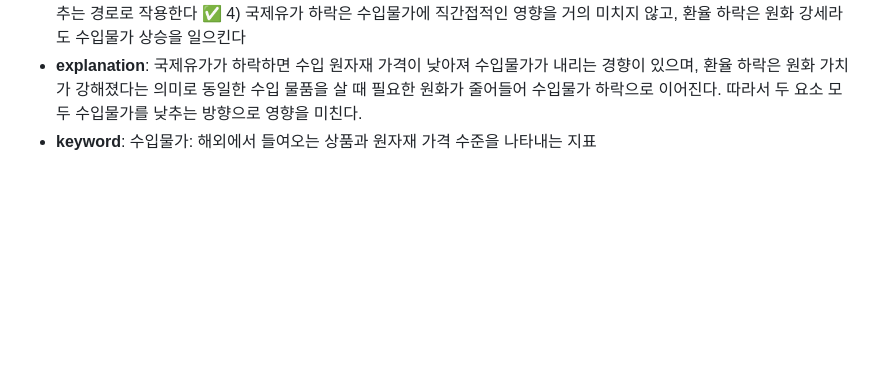
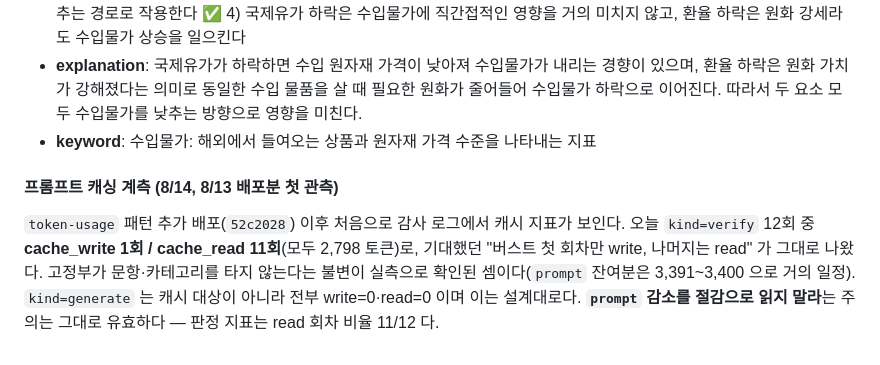
Before and after one commit to userri/PinQ-backend, a Markdown page: docs/quality-audit-log.md, the part around the change. Drawn GitHub-style; blank space fills up the shorter version.

Commit message:
docs: 8/14 검수 — 프롬프트 캐싱 첫 계측(verify 12회 중 read 11)

```diff
--- a/docs/quality-audit-log.md
+++ b/docs/quality-audit-log.md
@@ -680,3 +680,12 @@ go 기준: 엔화 4건(385·390·395·410) 중 3건 이상 동일 라벨, 2회
 - **choices**: 1) 국제유가 하락은 수입 원자재 가격을 낮춰 수입물가를 떨어뜨리지만, 환율 하락은 원화 가치 약화를 의미해 수입물가 상승 요인으로 작용한다 2) 국제유가 하락과 환율 하락 모두 수입물가 상승 요소로 작용해 동시에 상승 압력을 준다 3) 국제유가 하락은 수입 원자재 가격 하락을 통해 수입물가를 낮추고, 환율 하락은 원화 강세로 수입물가를 추가로 낮추는 경로로 작용한다 ✅ 4) 국제유가 하락은 수입물가에 직간접적인 영향을 거의 미치지 않고, 환율 하락은 원화 강세라도 수입물가 상승을 일으킨다
 - **explanation**: 국제유가가 하락하면 수입 원자재 가격이 낮아져 수입물가가 내리는 경향이 있으며, 환율 하락은 원화 가치가 강해졌다는 의미로 동일한 수입 물품을 살 때 필요한 원화가 줄어들어 수입물가 하락으로 이어진다. 따라서 두 요소 모두 수입물가를 낮추는 방향으로 영향을 미친다.
 - **keyword**: 수입물가: 해외에서 들여오는 상품과 원자재 가격 수준을 나타내는 지표
+
+#### 프롬프트 캐싱 계측 (8/14, 8/13 배포분 첫 관측)
+
+`token-usage` 패턴 추가 배포(`52c2028`) 이후 처음으로 감사 로그에서 캐시 지표가 보인다.
+오늘 `kind=verify` 12회 중 **cache_write 1회 / cache_read 11회**(모두 2,798 토큰)로, 기대했던
+"버스트 첫 회차만 write, 나머지는 read" 가 그대로 나왔다. 고정부가 문항·카테고리를 타지 않는다는
+불변이 실측으로 확인된 셈이다(`prompt` 잔여분은 3,391~3,400 으로 거의 일정).
+`kind=generate` 는 캐시 대상이 아니라 전부 write=0·read=0 이며 이는 설계대로다.
+**`prompt` 감소를 절감으로 읽지 말라**는 주의는 그대로 유효하다 — 판정 지표는 read 회차 비율 11/12 다.
```
